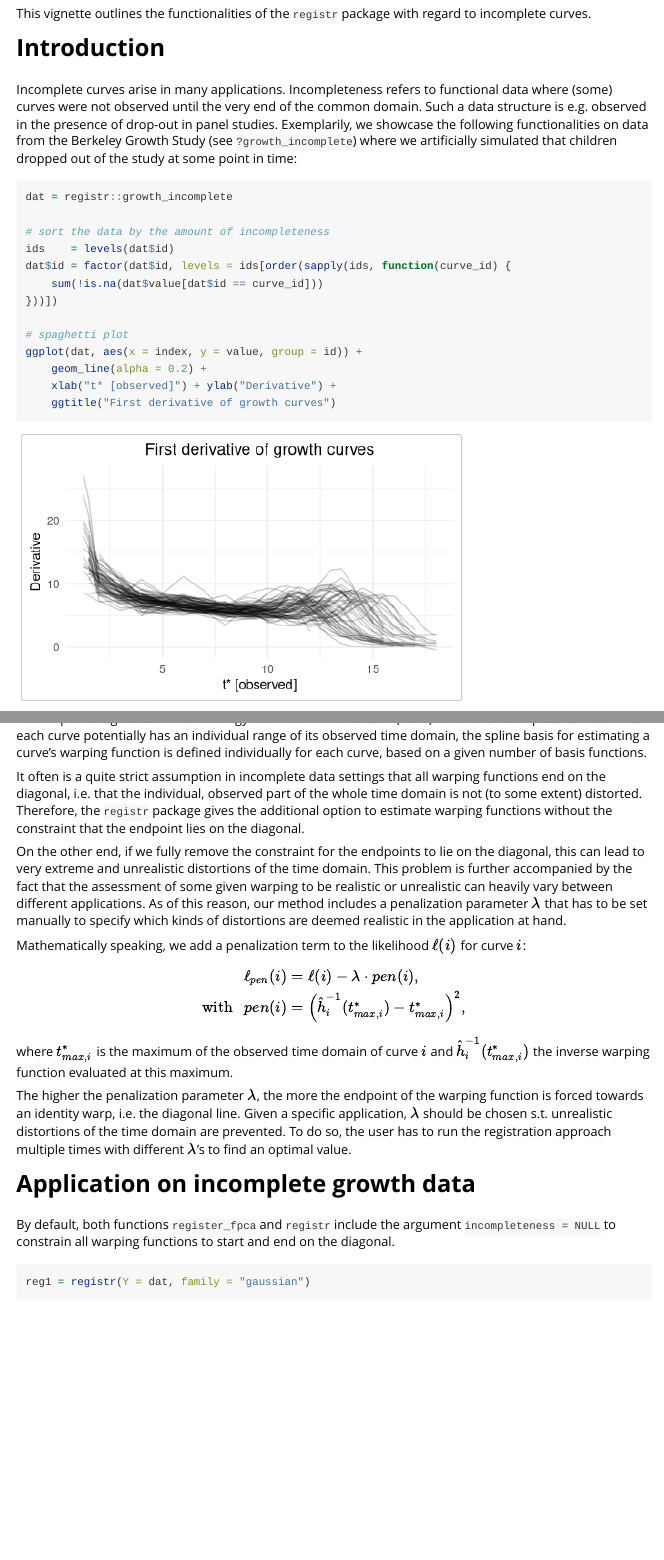
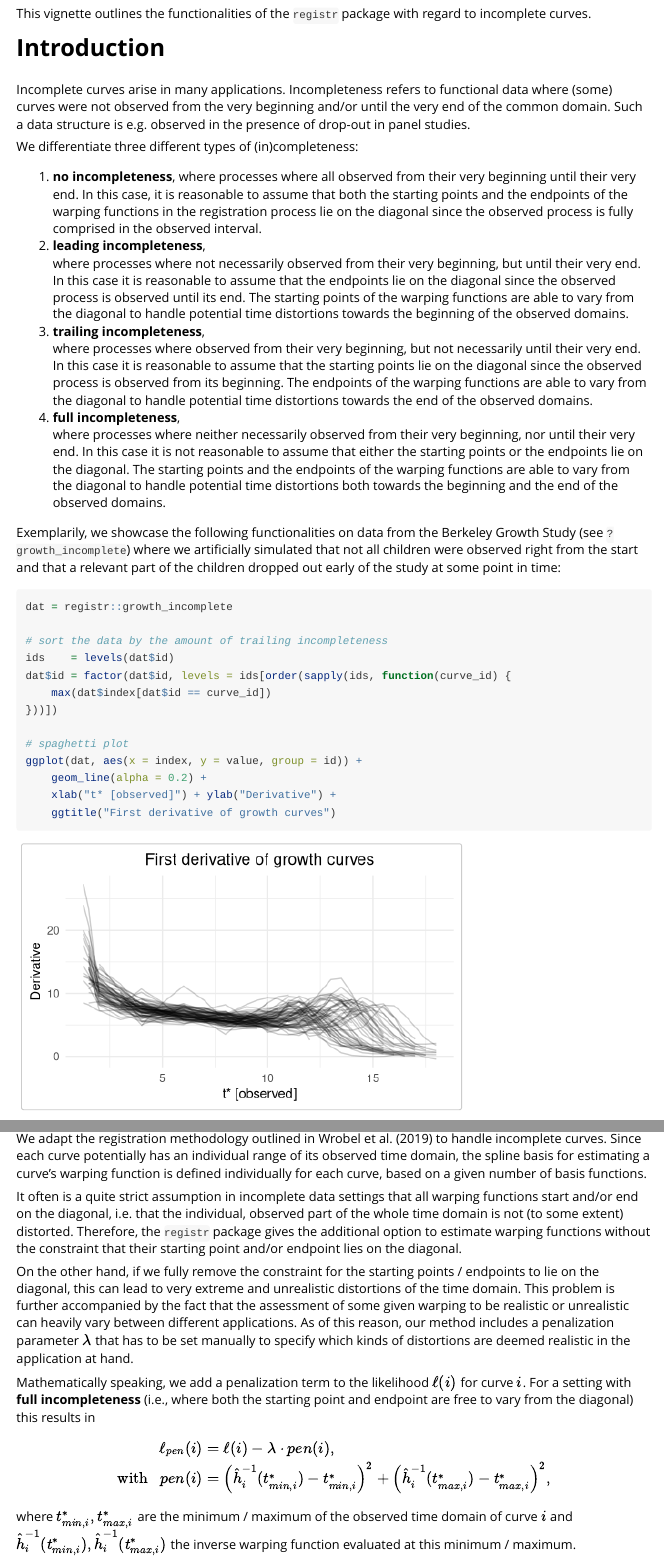
Before and after one commit to julia-wrobel/registr, an R Markdown document (vignettes/incomplete_curves.Rmd): the page in a window 1100 px wide, from 150 px down, and a second part further down, joined at a grey line. Rendered offline with R 4.5, knitr and Pandoc, with nearby package versions; some code elsewhere in the file could not run offline; common packages that the code uses without loading them are loaded.

Commit message:
#26 finalized incomplete curve vignette

````diff
--- a/vignettes/incomplete_curves.Rmd
+++ b/vignettes/incomplete_curves.Rmd
@@ -50,20 +50,49 @@ theme_set(theme_minimal() + theme(plot.title = element_text(hjust = 0.5)))
 # Introduction
 
 Incomplete curves arise in many applications. Incompleteness refers to functional
-data where (some) curves were not observed until the very end of the common
-domain.
+data where (some) curves were not observed from the very beginning and/or until
+the very end of the common domain.
 Such a data structure is e.g. observed in the presence of drop-out in panel studies.
+
+We differentiate three different types of (in)completeness:
+
+1. **no incompleteness**,
+where processes where all observed from their very beginning until their very end.
+In this case, it is reasonable to assume that both the starting points and the
+endpoints of the warping functions in the registration process lie on the diagonal
+since the observed process is fully comprised in the observed interval.
+2. **leading incompleteness**,
+where processes where not necessarily observed from their very beginning, but
+until their very end. In this case it is reasonable to assume that the endpoints
+lie on the diagonal since the observed process is observed until its end.
+The starting points of the warping functions are able to vary from the diagonal
+to handle potential time distortions towards the beginning of the observed domains.
+3. **trailing incompleteness**,
+where processes where observed from their very beginning, but not necessarily
+until their very end. In this case it is reasonable to assume that the starting points
+lie on the diagonal since the observed process is observed from its beginning.
+The endpoints of the warping functions are able to vary from the diagonal
+to handle potential time distortions towards the end of the observed domains.
+4. **full incompleteness**,
+where processes where neither necessarily observed from their very beginning,
+nor until their very end. In this case it is not reasonable to assume that either
+the starting points or the endpoints lie on the diagonal.
+The starting points and the endpoints of the warping functions are able to
+vary from the diagonal to handle potential time distortions both towards the
+beginning and the end of the observed domains.
+
 Exemplarily, we showcase the following functionalities on data from the Berkeley
 Growth Study (see `?growth_incomplete`) where we artificially simulated that
-children dropped out of the study at some point in time:
+not all children were observed right from the start and that a relevant part of
+the children dropped out early of the study at some point in time:
 
 ```{r Berkeley data}
 dat = registr::growth_incomplete
 
-# sort the data by the amount of incompleteness
+# sort the data by the amount of trailing incompleteness
 ids    = levels(dat$id)
 dat$id = factor(dat$id, levels = ids[order(sapply(ids, function(curve_id) {
-	sum(!is.na(dat$value[dat$id == curve_id]))
+	max(dat$index[dat$id == curve_id])
 }))])
 
 # spaghetti plot
@@ -95,12 +124,13 @@ function is defined individually for each curve, based on a given number of
 basis functions.
 
 It often is a quite strict assumption in incomplete data
-settings that all warping functions end on the diagonal, i.e. that the individual,
+settings that all warping functions start and/or end on the diagonal, i.e. that the individual,
 observed part of the whole time domain is not (to some extent) distorted.
 Therefore, the `registr` package gives the additional option to estimate
-warping functions without the constraint that the endpoint lies on the diagonal.
+warping functions without the constraint that their starting point and/or endpoint
+lies on the diagonal.
 
-On the other end, if we fully remove the constraint for the endpoints
+On the other hand, if we fully remove the constraint for the starting points / endpoints
 to lie on the diagonal, this can lead to very extreme and unrealistic distortions
 of the time domain. This problem is further accompanied by the fact that
 the assessment of some given warping to be realistic or unrealistic can heavily
@@ -110,20 +140,22 @@ has to be set manually to specify which kinds of distortions are deemed realisti
 in the application at hand.
 
 Mathematically speaking, we add a penalization term to the likelihood $\ell(i)$
-for curve $i$:
+for curve $i$. For a setting with **full incompleteness** (i.e., where both the starting
+point and endpoint are free to vary from the diagonal) this results in
 $$
 \begin{aligned}
 \ell_{pen}(i) &= \ell(i) - \lambda \cdot pen(i), \\
 \text{with} \ \ \
-pen(i) &= \left( \hat{h}^{-1}_i(t^*_{max,i}) - t^*_{max,i} \right)^2,
+pen(i) &= \left( \hat{h}^{-1}_i(t^*_{min,i}) - t^*_{min,i} \right)^2 +
+\left( \hat{h}^{-1}_i(t^*_{max,i}) - t^*_{max,i} \right)^2,
 \end{aligned}
 $$
-where $t^*_{max,i}$ is the maximum of the observed time domain of curve $i$ and
-$\hat{h}^{-1}_i(t^*_{max,i})$ the inverse warping function evaluated at this
-maximum.
+where $t^*_{min,i},t^*_{max,i}$ are the minimum / maximum of the observed time domain of curve $i$ and
+$\hat{h}^{-1}_i(t^*_{min,i}), \hat{h}^{-1}_i(t^*_{max,i})$ the inverse warping function evaluated at this
+minimum / maximum.
 
-The higher the penalization parameter $\lambda$, the more the endpoint
-of the warping function is forced towards an identity warp, i.e. the diagonal line.
+The higher the penalization parameter $\lambda$, the more the starting point and endpoint
+of the warping function are forced towards an identity warp, i.e. the diagonal line.
 Given a specific application, $\lambda$ should be chosen s.t.
 unrealistic distortions of the time domain are prevented.
 To do so, the user has to run the registration approach multiple times with
````
Also changed, not shown: R/data.R (+1 -1 lines), vignettes/incomplete_curves.html, vignettes/incomplete_curves.Rmd (12 more changed lines), 1 other file.
